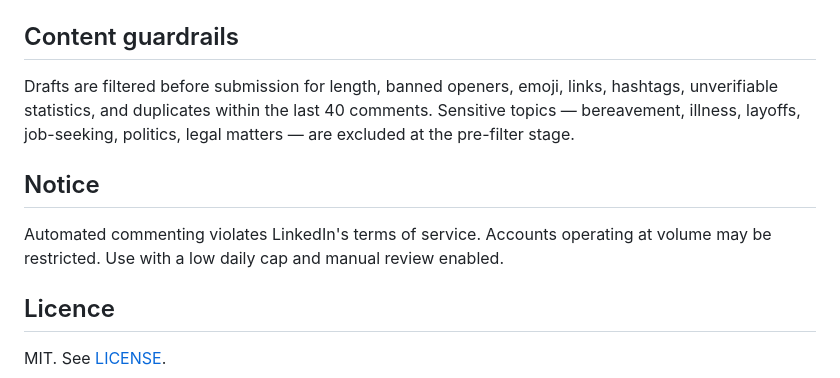
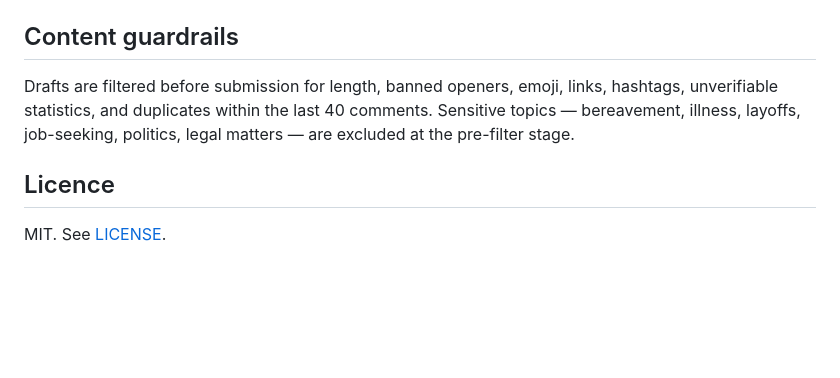
Before and after one commit to Akul321/Comment-Automation, a Markdown page: README.md, the part around the change. GitHub-like rendering; blank space fills up the shorter version.

```diff
--- a/README.md
+++ b/README.md
@@ -156,10 +156,6 @@ LinkedIn markup changes should only require edits to `src/selectors.js`.
 
 Drafts are filtered before submission for length, banned openers, emoji, links, hashtags, unverifiable statistics, and duplicates within the last 40 comments. Sensitive topics — bereavement, illness, layoffs, job-seeking, politics, legal matters — are excluded at the pre-filter stage.
 
-## Notice
-
-Automated commenting violates LinkedIn's terms of service. Accounts operating at volume may be restricted. Use with a low daily cap and manual review enabled.
-
 ## Licence
 
 MIT. See [LICENSE](LICENSE).
```
